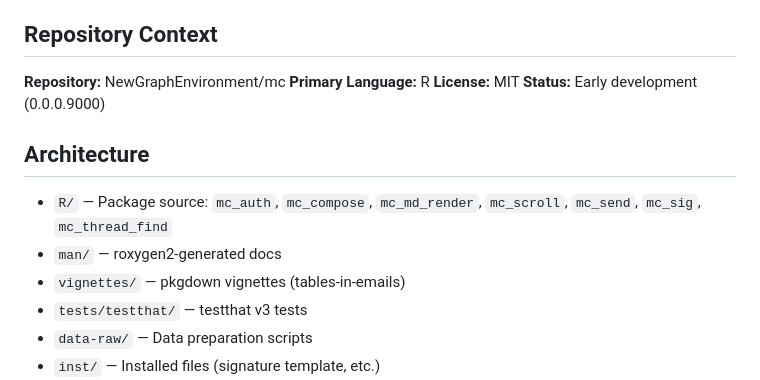
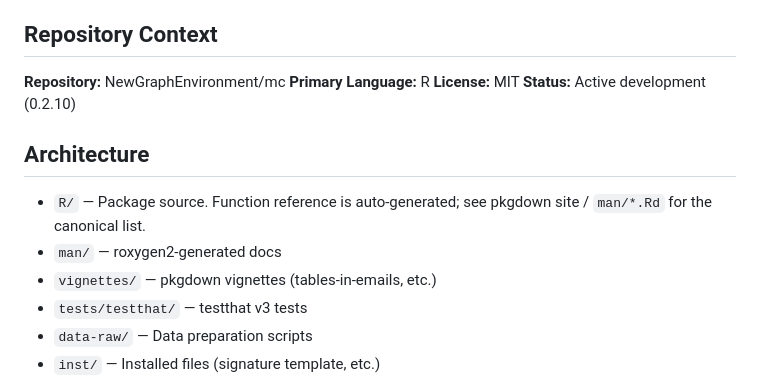
Before and after one commit to NewGraphEnvironment/mc, a Markdown page: CLAUDE.md, the part around one of its changes. Rendered like a GitHub page.

```diff
--- a/CLAUDE.md
+++ b/CLAUDE.md
@@ -7,13 +7,13 @@ Mail Composer — compose, draft, and send emails from markdown via the Gmail AP
 **Repository:** NewGraphEnvironment/mc
 **Primary Language:** R
 **License:** MIT
-**Status:** Early development (0.0.0.9000)
+**Status:** Active development (0.2.10)
 
 ## Architecture
 
-- `R/` — Package source: `mc_auth`, `mc_compose`, `mc_md_render`, `mc_scroll`, `mc_send`, `mc_sig`, `mc_thread_find`
+- `R/` — Package source. Function reference is auto-generated; see pkgdown site / `man/*.Rd` for the canonical list.
 - `man/` — roxygen2-generated docs
-- `vignettes/` — pkgdown vignettes (tables-in-emails)
+- `vignettes/` — pkgdown vignettes (tables-in-emails, etc.)
 - `tests/testthat/` — testthat v3 tests
 - `data-raw/` — Data preparation scripts
 - `inst/` — Installed files (signature template, etc.)
```
Also changed, not shown: other parts of CLAUDE.md (+41 -0 lines).
